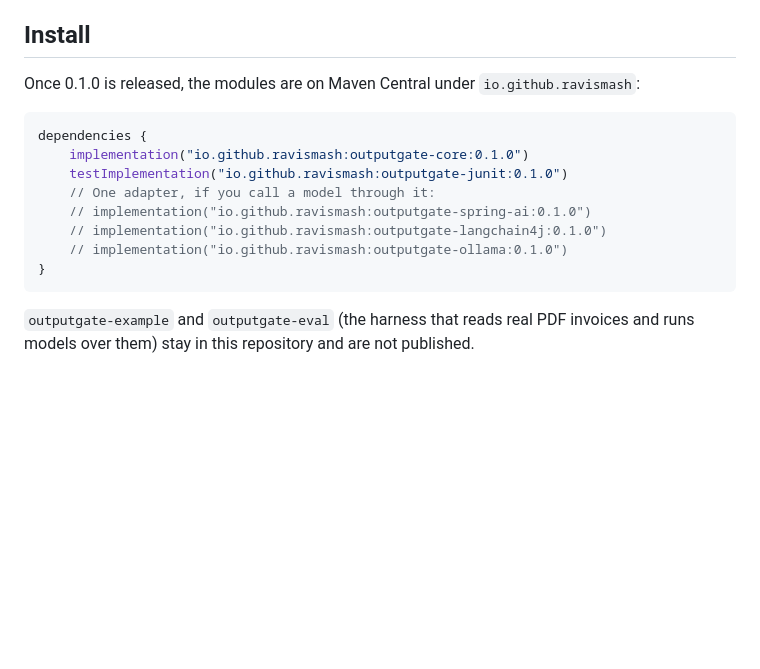
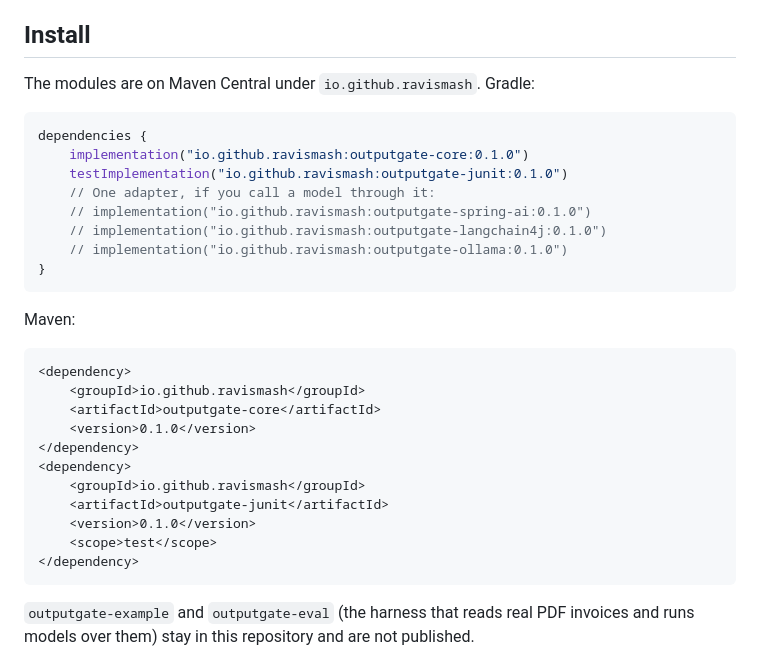
Before and after one commit to ravismash/outputgate, a Markdown page: README.md, the part around one of its changes. Rendered like a GitHub page; blank space fills up the shorter version.

Commit message:
docs: README for the 0.1.0 release on Maven Central
Co-Authored-By: Claude Opus 5.5 (1M context) <noreply@anthropic.com>
Claude-Session: https://claude.ai/code/session_01S1FCVRtmvBLaavUvrVUQLq

````diff
--- a/README.md
+++ b/README.md
@@ -13,7 +14,7 @@ or is rejected with every violation listed. **No gate calls a model.**
 
 ## Install
 
-Once 0.1.0 is released, the modules are on Maven Central under `io.github.ravismash`:
+The modules are on Maven Central under `io.github.ravismash`. Gradle:
 
 ```kotlin
 dependencies {
@@ -24,6 +25,22 @@ dependencies {
     // implementation("io.github.ravismash:outputgate-langchain4j:0.1.0")
     // implementation("io.github.ravismash:outputgate-ollama:0.1.0")
 }
+```
+
+Maven:
+
+```xml
+<dependency>
+    <groupId>io.github.ravismash</groupId>
+    <artifactId>outputgate-core</artifactId>
+    <version>0.1.0</version>
+</dependency>
+<dependency>
+    <groupId>io.github.ravismash</groupId>
+    <artifactId>outputgate-junit</artifactId>
+    <version>0.1.0</version>
+    <scope>test</scope>
+</dependency>
 ```
 
 `outputgate-example` and `outputgate-eval` (the harness that reads real PDF invoices and runs
````
Also changed, not shown: other parts of README.md (+2 -1 lines).
